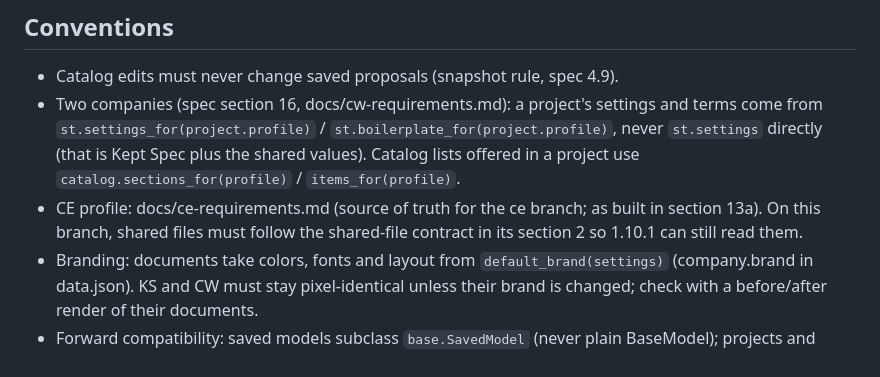
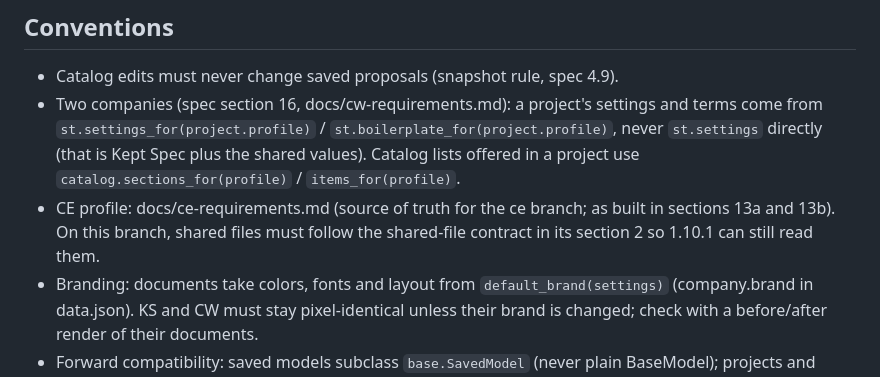
Before and after one commit to Rook730/Proposal, a Markdown page: CLAUDE.md, the part around the change. Drawn GitHub-style.

Commit message:
CLAUDE.md: point to spec section 13b
Co-Authored-By: Claude Opus 5.5 <noreply@anthropic.com>
Claude-Session: https://claude.ai/code/session_014wUYH1a4aLpjAU8XPogDEe

```diff
--- a/CLAUDE.md
+++ b/CLAUDE.md
@@ -22,7 +22,7 @@ Requirements: docs/requirements.md (source of truth; update it when a decision c
 ## Conventions
 - Catalog edits must never change saved proposals (snapshot rule, spec 4.9).
 - Two companies (spec section 16, docs/cw-requirements.md): a project's settings and terms come from `st.settings_for(project.profile)` / `st.boilerplate_for(project.profile)`, never `st.settings` directly (that is Kept Spec plus the shared values). Catalog lists offered in a project use `catalog.sections_for(profile)` / `items_for(profile)`.
-- CE profile: docs/ce-requirements.md (source of truth for the ce branch; as built in section 13a). On this branch, shared files must follow the shared-file contract in its section 2 so 1.10.1 can still read them.
+- CE profile: docs/ce-requirements.md (source of truth for the ce branch; as built in sections 13a and 13b). On this branch, shared files must follow the shared-file contract in its section 2 so 1.10.1 can still read them.
 - Branding: documents take colors, fonts and layout from `default_brand(settings)` (company.brand in data.json). KS and CW must stay pixel-identical unless their brand is changed; check with a before/after render of their documents.
 - Forward compatibility: saved models subclass `base.SavedModel` (never plain BaseModel); projects and catalog sections of an unknown company are listed or kept raw, never opened or rewritten (store.ForeignProjectError, Catalog.foreign_*).
 - User-facing text: no em dashes.
```
